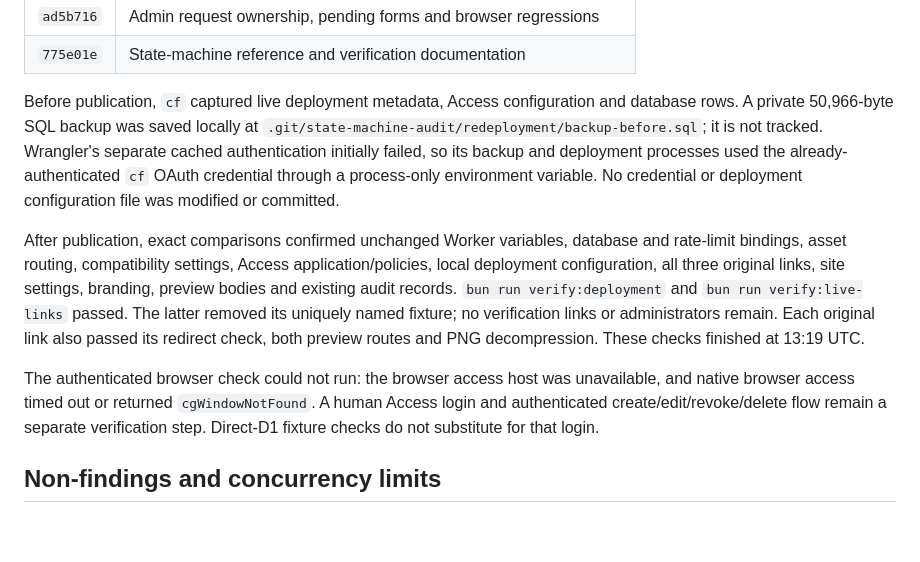
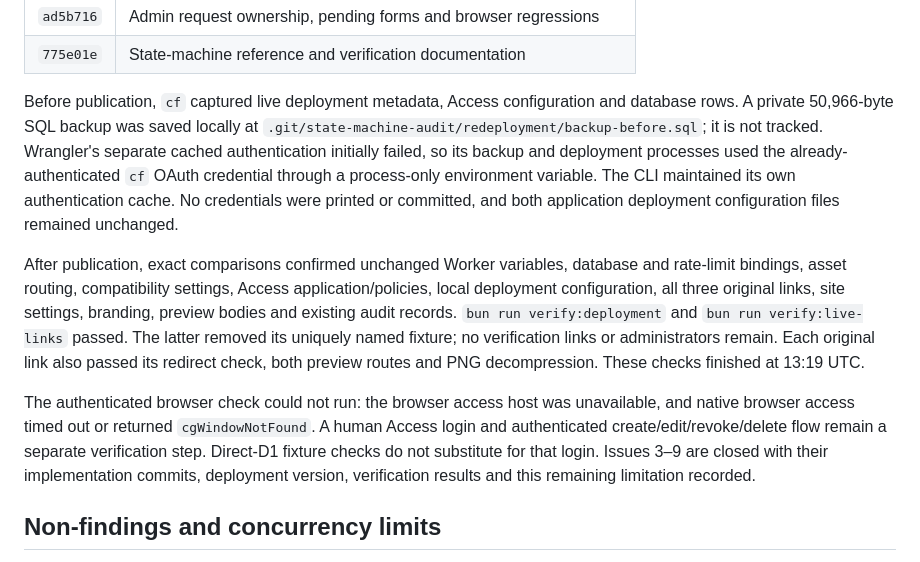
Before and after one commit to itsvari/ratatoskr, a Markdown page: docs/state-machines.md, the part around the change. Rendered like a GitHub page; blank space fills up the shorter version.

Commit message:
docs: finalise publication status and authentication notes

```diff
--- a/docs/state-machines.md
+++ b/docs/state-machines.md
@@ -710,11 +710,11 @@ The source was pushed to `origin/main` in logical units:
 | `ad5b716` | Admin request ownership, pending forms and browser regressions |
 | `775e01e` | State-machine reference and verification documentation |
 
-Before publication, `cf` captured live deployment metadata, Access configuration and database rows. A private 50,966-byte SQL backup was saved locally at `.git/state-machine-audit/redeployment/backup-before.sql`; it is not tracked. Wrangler's separate cached authentication initially failed, so its backup and deployment processes used the already-authenticated `cf` OAuth credential through a process-only environment variable. No credential or deployment configuration file was modified or committed.
+Before publication, `cf` captured live deployment metadata, Access configuration and database rows. A private 50,966-byte SQL backup was saved locally at `.git/state-machine-audit/redeployment/backup-before.sql`; it is not tracked. Wrangler's separate cached authentication initially failed, so its backup and deployment processes used the already-authenticated `cf` OAuth credential through a process-only environment variable. The CLI maintained its own authentication cache. No credentials were printed or committed, and both application deployment configuration files remained unchanged.
 
 After publication, exact comparisons confirmed unchanged Worker variables, database and rate-limit bindings, asset routing, compatibility settings, Access application/policies, local deployment configuration, all three original links, site settings, branding, preview bodies and existing audit records. `bun run verify:deployment` and `bun run verify:live-links` passed. The latter removed its uniquely named fixture; no verification links or administrators remain. Each original link also passed its redirect check, both preview routes and PNG decompression. These checks finished at 13:19 UTC.
 
-The authenticated browser check could not run: the browser access host was unavailable, and native browser access timed out or returned `cgWindowNotFound`. A human Access login and authenticated create/edit/revoke/delete flow remain a separate verification step. Direct-D1 fixture checks do not substitute for that login.
+The authenticated browser check could not run: the browser access host was unavailable, and native browser access timed out or returned `cgWindowNotFound`. A human Access login and authenticated create/edit/revoke/delete flow remain a separate verification step. Direct-D1 fixture checks do not substitute for that login. Issues 3–9 are closed with their implementation commits, deployment version, verification results and this remaining limitation recorded.
 
 ## Non-findings and concurrency limits
 
```
